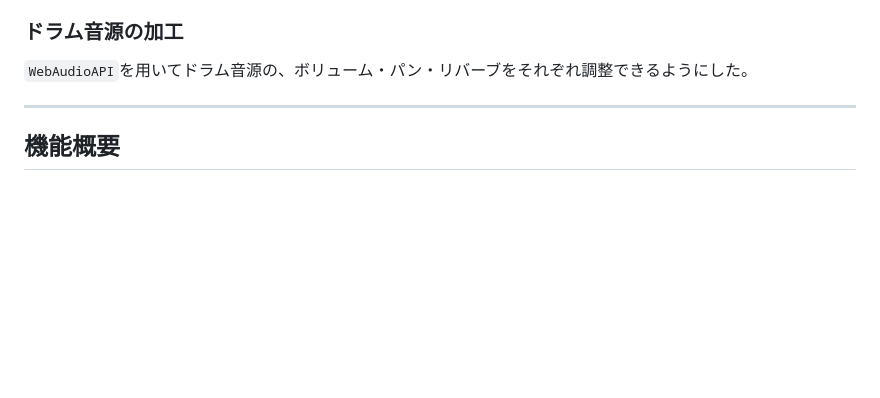
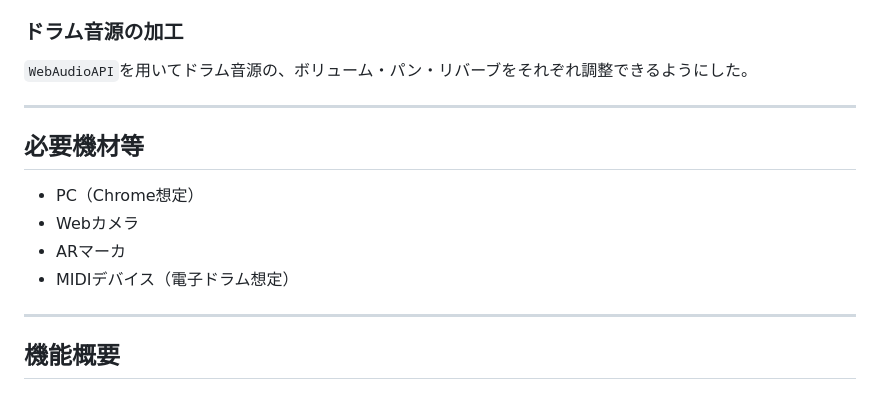
Before and after one commit to Asahi73/WebARDrum, a Markdown page: README.md, the part around the change. Rendered like a GitHub page; blank space fills up the shorter version.

```diff
--- a/README.md
+++ b/README.md
@@ -31,6 +31,14 @@
 
 ### ドラム音源の加工
 `WebAudioAPI`を用いてドラム音源の、ボリューム・パン・リバーブをそれぞれ調整できるようにした。
+
+---
+
+## 必要機材等
+- PC（Chrome想定）
+- Webカメラ
+- ARマーカ
+- MIDIデバイス（電子ドラム想定）
 
 ---
 
```
